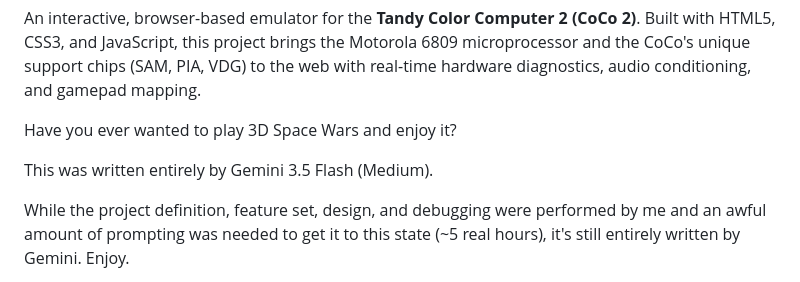
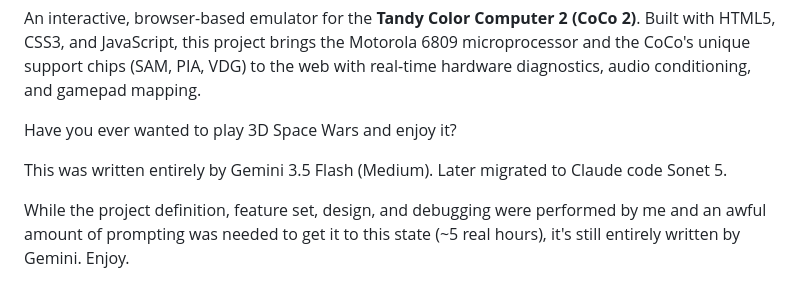
Before and after one commit to star-fs/varispeed-coco2, a Markdown page: README.md, the part around the change. Drawn GitHub-style.

```diff
--- a/README.md
+++ b/README.md
@@ -6,7 +6,7 @@ An interactive, browser-based emulator for the **Tandy Color Computer 2 (CoCo 2)
 
 Have you ever wanted to play 3D Space Wars and enjoy it?
 
-This was written entirely by Gemini 3.5 Flash (Medium).
+This was written entirely by Gemini 3.5 Flash (Medium). Later migrated to Claude code Sonet 5.
 
 While the project definition, feature set, design, and debugging were performed by me and an awful amount of prompting was needed to get it to this state (~5 real hours), it's still entirely written by Gemini. Enjoy.
 
```
